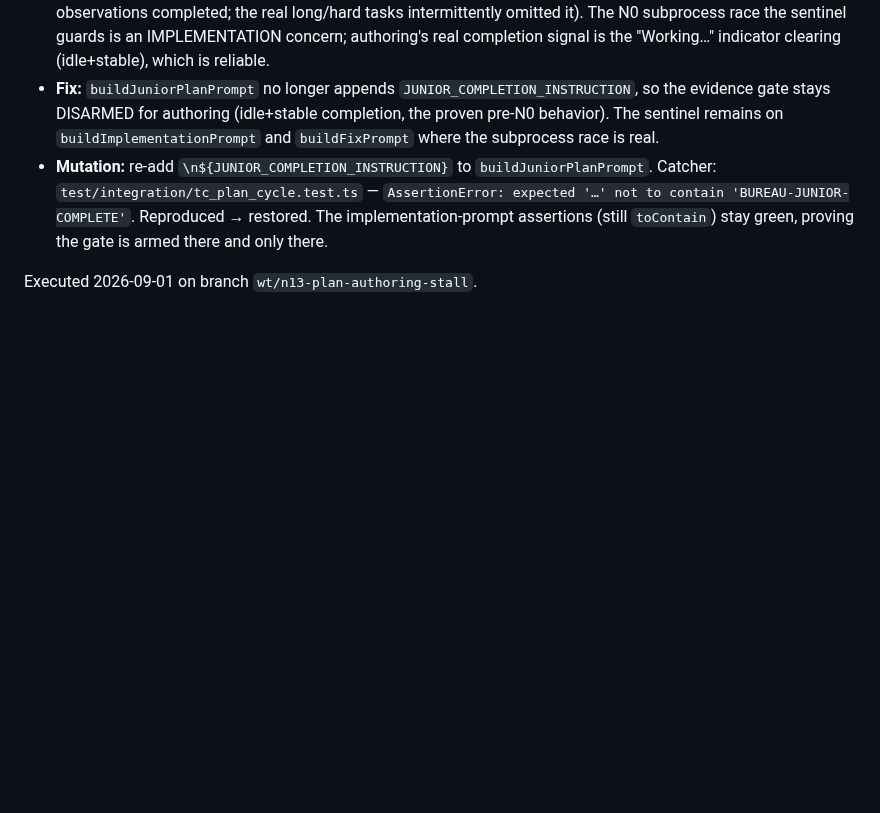
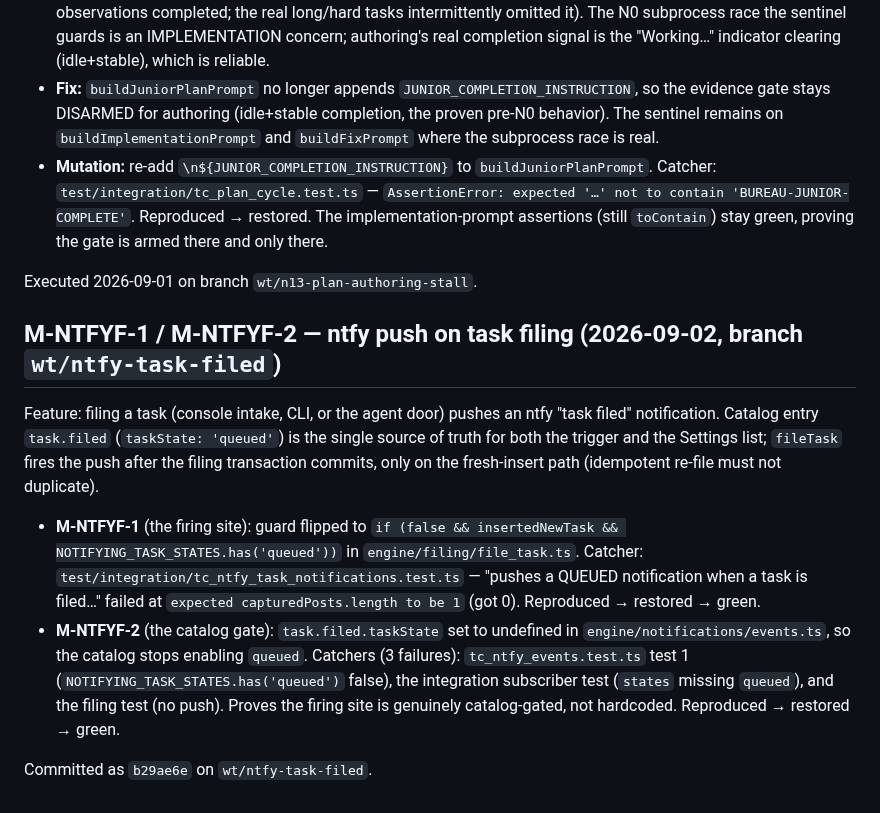
Before and after one commit to departmentofcoding-wq/department-of-codeV2, a Markdown page: docs/mutation-evidence-phase8.md, the part around the change. Rendered like a GitHub page; blank space fills up the shorter version.

Commit message:
docs: mutation evidence M-NTFYF-1/2 (ntfy on task filing)

```diff
--- a/docs/mutation-evidence-phase8.md
+++ b/docs/mutation-evidence-phase8.md
@@ -468,3 +468,27 @@ captured verbatim from `npx vitest run` per mutation.
   assertions (still `toContain`) stay green, proving the gate is armed there and only there.
 
 Executed 2026-09-01 on branch `wt/n13-plan-authoring-stall`.
+
+## M-NTFYF-1 / M-NTFYF-2 — ntfy push on task filing (2026-09-02, branch `wt/ntfy-task-filed`)
+
+Feature: filing a task (console intake, CLI, or the agent door) pushes an ntfy
+"task filed" notification. Catalog entry `task.filed` (`taskState: 'queued'`) is
+the single source of truth for both the trigger and the Settings list;
+`fileTask` fires the push after the filing transaction commits, only on the
+fresh-insert path (idempotent re-file must not duplicate).
+
+- **M-NTFYF-1** (the firing site): guard flipped to
+  `if (false && insertedNewTask && NOTIFYING_TASK_STATES.has('queued'))` in
+  `engine/filing/file_task.ts`. Catcher:
+  `test/integration/tc_ntfy_task_notifications.test.ts` — "pushes a QUEUED
+  notification when a task is filed…" failed at
+  `expected capturedPosts.length to be 1` (got 0). Reproduced → restored → green.
+- **M-NTFYF-2** (the catalog gate): `task.filed.taskState` set to undefined in
+  `engine/notifications/events.ts`, so the catalog stops enabling `queued`.
+  Catchers (3 failures): `tc_ntfy_events.test.ts` test 1
+  (`NOTIFYING_TASK_STATES.has('queued')` false), the integration subscriber
+  test (`states` missing `queued`), and the filing test (no push). Proves the
+  firing site is genuinely catalog-gated, not hardcoded. Reproduced →
+  restored → green.
+
+Committed as `b29ae6e` on `wt/ntfy-task-filed`.
```
